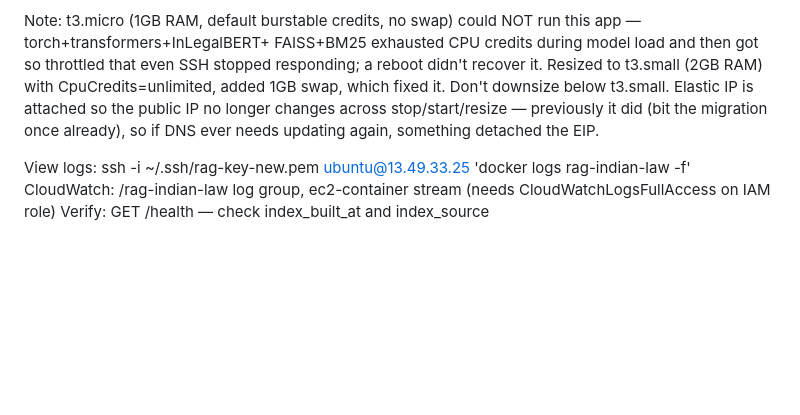
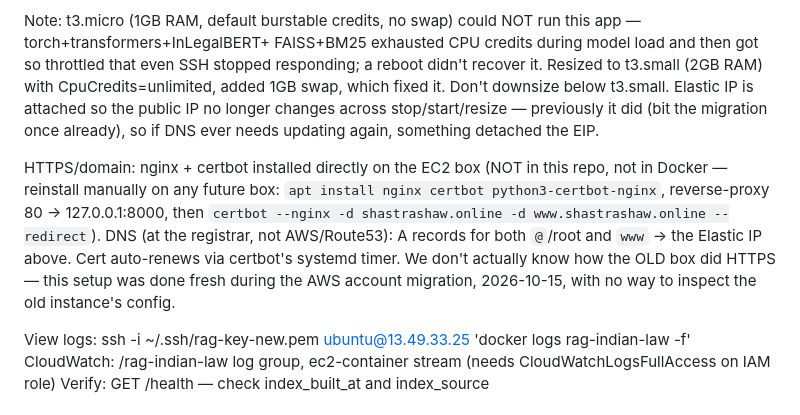
Before and after one commit to saurabh-028/rag-indian-law, a Markdown page: claude.md, the part around the change. Drawn GitHub-style; blank space fills up the shorter version.

Commit message:
Document nginx/certbot HTTPS setup (manual, box-level, not in repo)
No record existed anywhere of how the old EC2 instance handled
HTTPS (not in git history, not in CLAUDE.md), so it couldn't be
replicated — only rebuilt fresh with nginx + Let's Encrypt. Also
opened 80/443 in the security group, which only had 22 and 8000.

```diff
--- a/claude.md
+++ b/claude.md
@@ -48,6 +48,13 @@ reboot didn't recover it. Resized to t3.small (2GB RAM) with CpuCredits=unlimite
 Don't downsize below t3.small. Elastic IP is attached so the public IP no longer changes across stop/start/resize —
 previously it did (bit the migration once already), so if DNS ever needs updating again, something detached the EIP.
 
+HTTPS/domain: nginx + certbot installed directly on the EC2 box (NOT in this repo, not in Docker — reinstall manually
+on any future box: `apt install nginx certbot python3-certbot-nginx`, reverse-proxy 80 -> 127.0.0.1:8000, then
+`certbot --nginx -d shastrashaw.online -d www.shastrashaw.online --redirect`). DNS (at the registrar, not AWS/Route53):
+A records for both `@`/root and `www` -> the Elastic IP above. Cert auto-renews via certbot's systemd timer.
+We don't actually know how the OLD box did HTTPS — this setup was done fresh during the AWS account migration,
+2026-10-15, with no way to inspect the old instance's config.
+
 View logs:
   ssh -i ~/.ssh/rag-key-new.pem ubuntu@13.49.33.25 'docker logs rag-indian-law -f'
 CloudWatch: /rag-indian-law log group, ec2-container stream (needs CloudWatchLogsFullAccess on IAM role)
```
